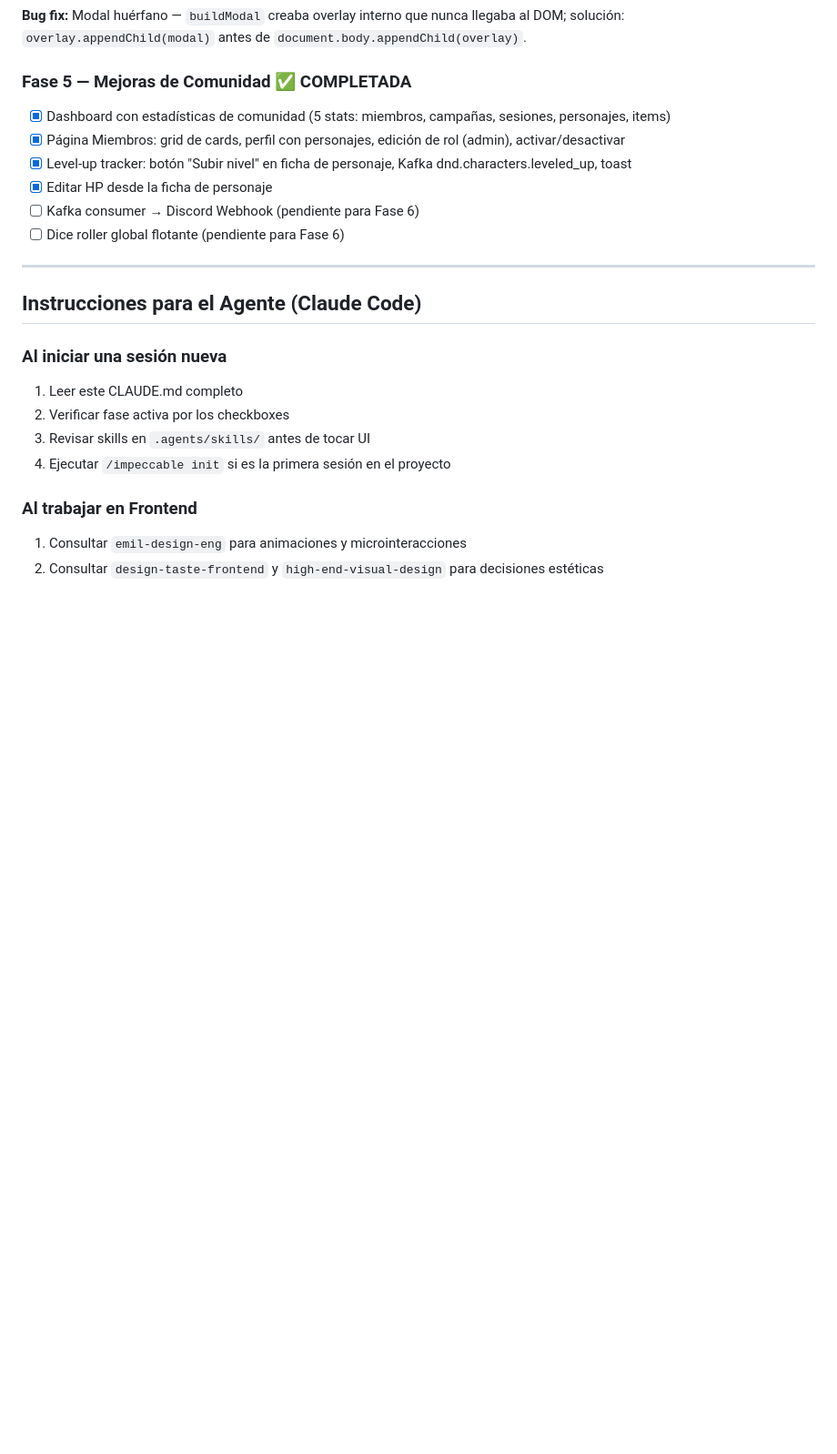
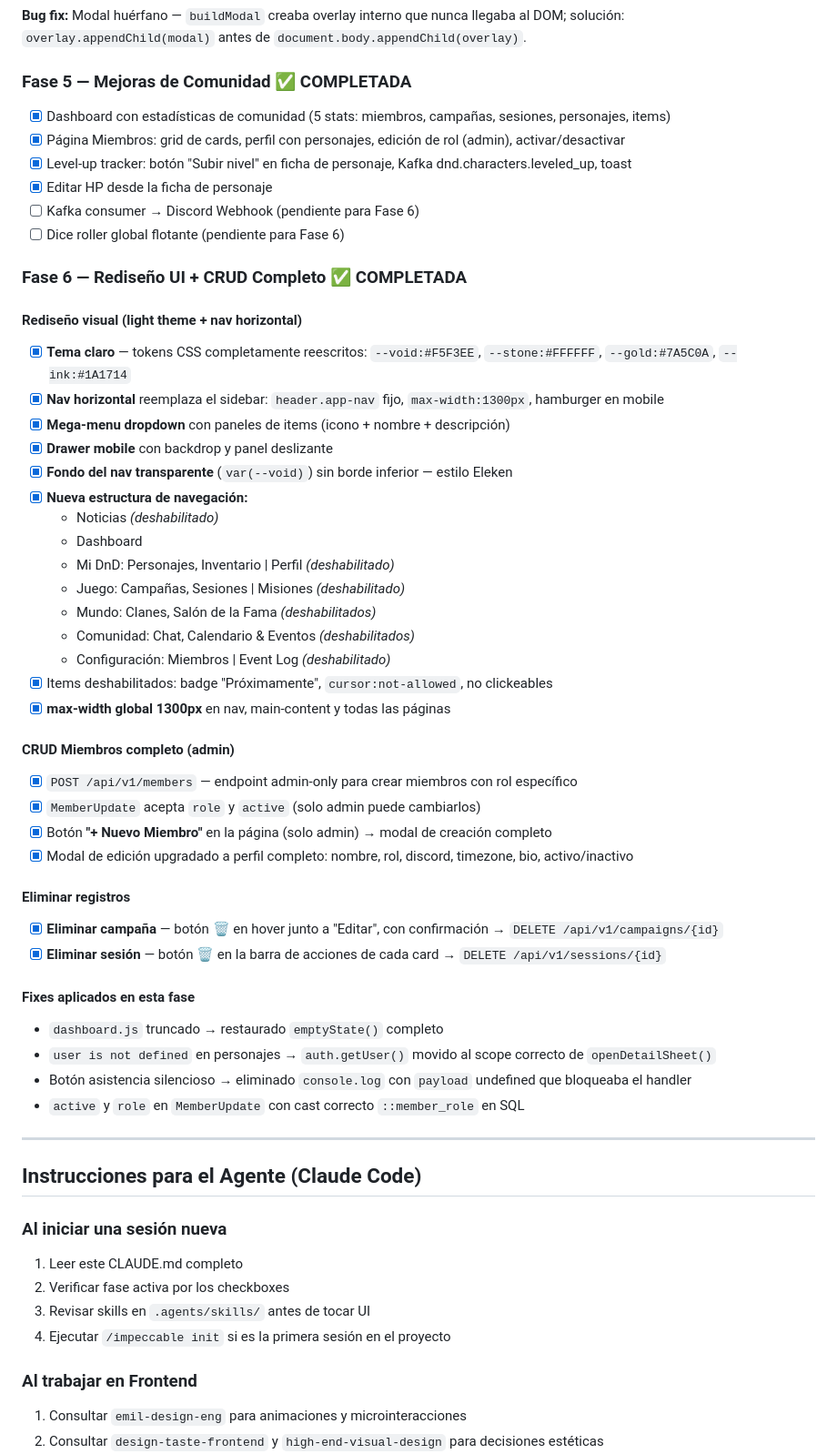
Before and after one commit to JuanKCasal/DnD, a Markdown page: CLAUDE.md, the part around the change. Shown at 91% size. GitHub-like rendering; blank space fills up the shorter version.

Commit message:
docs: actualizar CLAUDE.md con Fase 6 completada

```diff
--- a/CLAUDE.md
+++ b/CLAUDE.md
@@ -447,6 +447,41 @@ async def get_producer(settings):
 - [ ] Kafka consumer → Discord Webhook (pendiente para Fase 6)
 - [ ] Dice roller global flotante (pendiente para Fase 6)
 
+### Fase 6 — Rediseño UI + CRUD Completo ✅ COMPLETADA
+
+#### Rediseño visual (light theme + nav horizontal)
+- [x] **Tema claro** — tokens CSS completamente reescritos: `--void:#F5F3EE`, `--stone:#FFFFFF`, `--gold:#7A5C0A`, `--ink:#1A1714`
+- [x] **Nav horizontal** reemplaza el sidebar: `header.app-nav` fijo, `max-width:1300px`, hamburger en mobile
+- [x] **Mega-menu dropdown** con paneles de items (icono + nombre + descripción)
+- [x] **Drawer mobile** con backdrop y panel deslizante
+- [x] **Fondo del nav transparente** (`var(--void)`) sin borde inferior — estilo Eleken
+- [x] **Nueva estructura de navegación:**
+  - Noticias *(deshabilitado)*
+  - Dashboard
+  - Mi DnD: Personajes, Inventario | Perfil *(deshabilitado)*
+  - Juego: Campañas, Sesiones | Misiones *(deshabilitado)*
+  - Mundo: Clanes, Salón de la Fama *(deshabilitados)*
+  - Comunidad: Chat, Calendario & Eventos *(deshabilitados)*
+  - Configuración: Miembros | Event Log *(deshabilitado)*
+- [x] Items deshabilitados: badge "Próximamente", `cursor:not-allowed`, no clickeables
+- [x] **max-width global 1300px** en nav, main-content y todas las páginas
+
+#### CRUD Miembros completo (admin)
+- [x] `POST /api/v1/members` — endpoint admin-only para crear miembros con rol específico
+- [x] `MemberUpdate` acepta `role` y `active` (solo admin puede cambiarlos)
+- [x] Botón **"+ Nuevo Miembro"** en la página (solo admin) → modal de creación completo
+- [x] Modal de edición upgradado a perfil completo: nombre, rol, discord, timezone, bio, activo/inactivo
+
+#### Eliminar registros
+- [x] **Eliminar campaña** — botón 🗑 en hover junto a "Editar", con confirmación → `DELETE /api/v1/campaigns/{id}`
+- [x] **Eliminar sesión** — botón 🗑 en la barra de acciones de cada card → `DELETE /api/v1/sessions/{id}`
+
+#### Fixes aplicados en esta fase
+- `dashboard.js` truncado → restaurado `emptyState()` completo
+- `user is not defined` en personajes → `auth.getUser()` movido al scope correcto de `openDetailSheet()`
+- Botón asistencia silencioso → eliminado `console.log` con `payload` undefined que bloqueaba el handler
+- `active` y `role` en `MemberUpdate` con cast correcto `::member_role` en SQL
+
 ---
 
 ## Instrucciones para el Agente (Claude Code)
```
